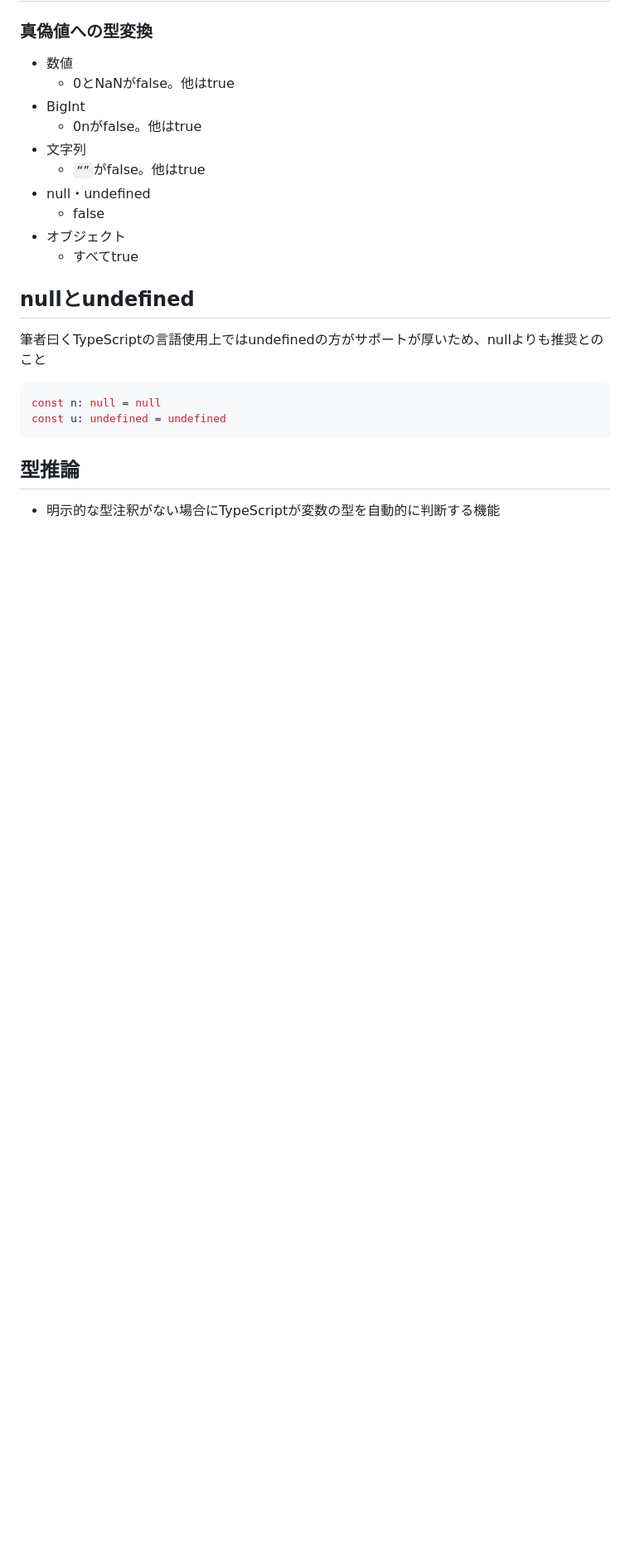
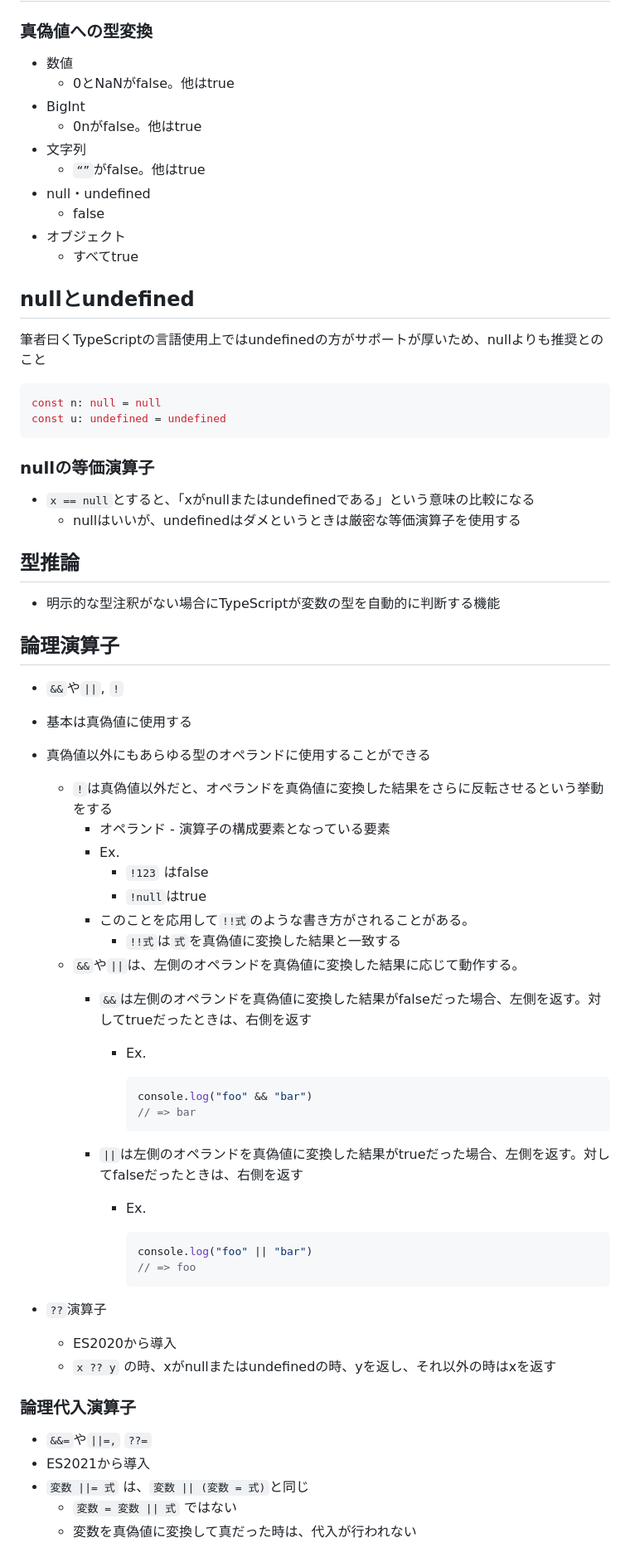
Before and after one commit to Ryutaro-horiuchi/self-development, a Markdown page: typescript/プロを目指す人のためのTypeScript入門 安全なコードの書き方から高度な型の使い方まで (Software Design plus)/第2章 基本的な文法・基本的な型.md, the part around the change. Shown: that part at 83% size. Rendered like a GitHub page; blank space fills up the shorter version.

Commit message:
プロを目指す人のためのTypeScript入門 5日目

````diff
--- a/typescript/プロを目指す人のためのTypeScript入門 安全なコードの書き方から高度な型の使い方まで (Software Design plus)/第2章 基本的な文法・基本的な型.md
+++ b/typescript/プロを目指す人のためのTypeScript入門 安全なコードの書き方から高度な型の使い方まで (Software Design plus)/第2章 基本的な文法・基本的な型.md
@@ -132,6 +132,52 @@ const n: null = null
 const u: undefined = undefined
 ```
 
+### nullの等価演算子
+
+- `x == null`とすると、「xがnullまたはundefinedである」という意味の比較になる
+    - nullはいいが、undefinedはダメというときは厳密な等価演算子を使用する
+
 ## 型推論
 
 - 明示的な型注釈がない場合にTypeScriptが変数の型を自動的に判断する機能
+
+## 論理演算子
+
+- `&&`や`||`, `!`
+- 基本は真偽値に使用する
+- 真偽値以外にもあらゆる型のオペランドに使用することができる
+    - `!`は真偽値以外だと、オペランドを真偽値に変換した結果をさらに反転させるという挙動をする
+        - オペランド - 演算子の構成要素となっている要素
+        - Ex.
+            - `!123` はfalse
+            - `!null`はtrue
+        - このことを応用して`!!式`のような書き方がされることがある。
+            - `!!式`は`式`を真偽値に変換した結果と一致する
+    - `&&`や`||`は、左側のオペランドを真偽値に変換した結果に応じて動作する。
+        - `&&`は左側のオペランドを真偽値に変換した結果がfalseだった場合、左側を返す。対してtrueだったときは、右側を返す
+            - Ex.
+
+                ```tsx
+                console.log("foo" && "bar")
+                // => bar
+                ```
+
+        - `||`は左側のオペランドを真偽値に変換した結果がtrueだった場合、左側を返す。対してfalseだったときは、右側を返す
+            - Ex.
+
+                ```tsx
+                console.log("foo" || "bar")
+                // => foo
+                ```
+
+- `??`演算子
+    - ES2020から導入
+    - `x ?? y` の時、xがnullまたはundefinedの時、yを返し、それ以外の時はxを返す
+
+### 論理代入演算子
+
+- `&&=`や`||=,` `??=`
+- ES2021から導入
+- `変数 ||= 式` は、`変数 || (変数 = 式)`と同じ
+    - `変数 = 変数 || 式` ではない
+    - 変数を真偽値に変換して真だった時は、代入が行われない
````
